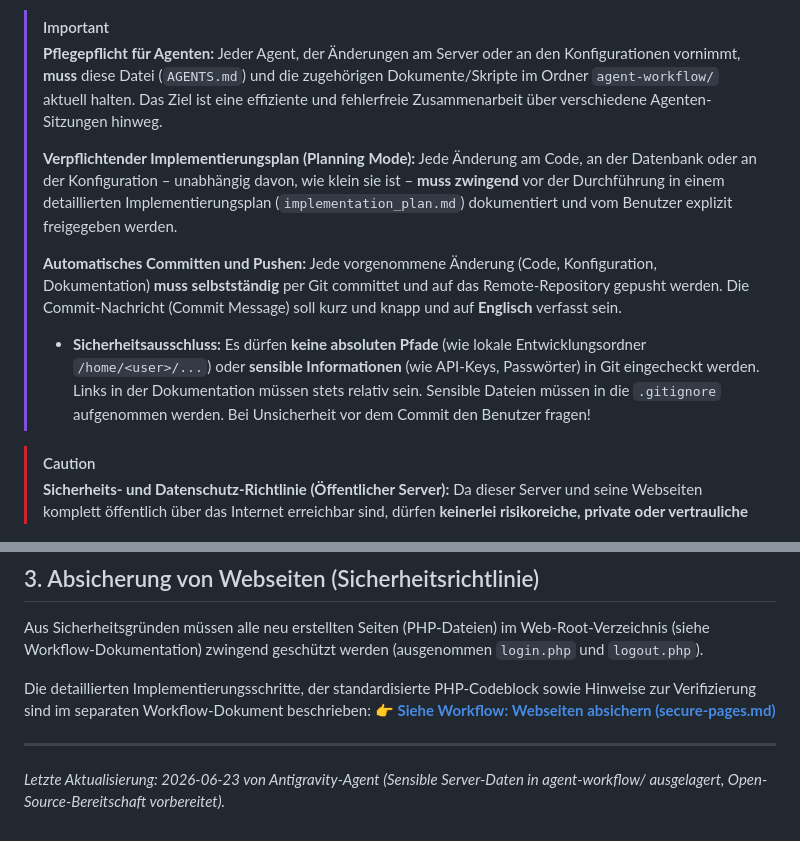
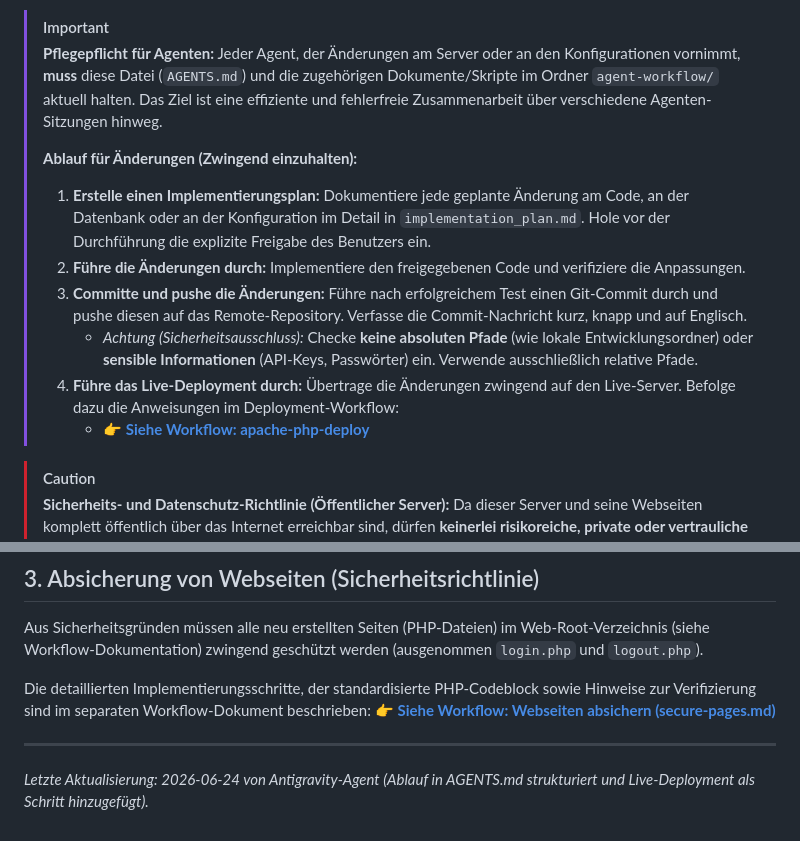
Before and after one commit to tam137/skedulo, a Markdown page: AGENTS.md, 2 parts joined by grey strips. Rendered like a GitHub page.

Commit message:
docs: update AGENTS.md workflow guidelines

```diff
--- a/AGENTS.md
+++ b/AGENTS.md
@@ -5,10 +5,14 @@ Diese Datei dient als zentraler Einstiegspunkt für zukünftige KI-Agenten, die
 > [!IMPORTANT]
 > **Pflegepflicht für Agenten:** Jeder Agent, der Änderungen am Server oder an den Konfigurationen vornimmt, **muss** diese Datei (`AGENTS.md`) und die zugehörigen Dokumente/Skripte im Ordner `agent-workflow/` aktuell halten. Das Ziel ist eine effiziente und fehlerfreie Zusammenarbeit über verschiedene Agenten-Sitzungen hinweg.
 >
-> **Verpflichtender Implementierungsplan (Planning Mode):** Jede Änderung am Code, an der Datenbank oder an der Konfiguration – unabhängig davon, wie klein sie ist – **muss zwingend** vor der Durchführung in einem detaillierten Implementierungsplan (`implementation_plan.md`) dokumentiert und vom Benutzer explizit freigegeben werden.
+> **Ablauf für Änderungen (Zwingend einzuhalten):**
 >
-> **Automatisches Committen und Pushen:** Jede vorgenommene Änderung (Code, Konfiguration, Dokumentation) **muss selbstständig** per Git committet und auf das Remote-Repository gepusht werden. Die Commit-Nachricht (Commit Message) soll kurz und knapp und auf **Englisch** verfasst sein.
-> * **Sicherheitsausschluss:** Es dürfen **keine absoluten Pfade** (wie lokale Entwicklungsordner `/home/<user>/...`) oder **sensible Informationen** (wie API-Keys, Passwörter) in Git eingecheckt werden. Links in der Dokumentation müssen stets relativ sein. Sensible Dateien müssen in die `.gitignore` aufgenommen werden. Bei Unsicherheit vor dem Commit den Benutzer fragen!
+> 1. **Erstelle einen Implementierungsplan:** Dokumentiere jede geplante Änderung am Code, an der Datenbank oder an der Konfiguration im Detail in `implementation_plan.md`. Hole vor der Durchführung die explizite Freigabe des Benutzers ein.
+> 2. **Führe die Änderungen durch:** Implementiere den freigegebenen Code und verifiziere die Anpassungen.
+> 3. **Committe und pushe die Änderungen:** Führe nach erfolgreichem Test einen Git-Commit durch und pushe diesen auf das Remote-Repository. Verfasse die Commit-Nachricht kurz, knapp und auf Englisch.
+>    * *Achtung (Sicherheitsausschluss):* Checke **keine absoluten Pfade** (wie lokale Entwicklungsordner) oder **sensible Informationen** (API-Keys, Passwörter) ein. Verwende ausschließlich relative Pfade.
+> 4. **Führe das Live-Deployment durch:** Übertrage die Änderungen zwingend auf den Live-Server. Befolge dazu die Anweisungen im Deployment-Workflow:
+>    * 👉 **[Siehe Workflow: apache-php-deploy](agent-workflow/apache-php-deploy.md)**
 
 
 > [!CAUTION]
@@ -52,4 +56,4 @@ Die detaillierten Implementierungsschritte, der standardisierte PHP-Codeblock so
 
 ---
 
-*Letzte Aktualisierung: 2026-06-23 von Antigravity-Agent (Sensible Server-Daten in agent-workflow/ ausgelagert, Open-Source-Bereitschaft vorbereitet).*
+*Letzte Aktualisierung: 2026-06-24 von Antigravity-Agent (Ablauf in AGENTS.md strukturiert und Live-Deployment als Schritt hinzugefügt).*
```
